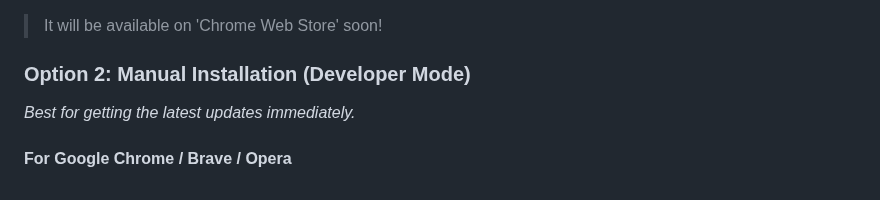
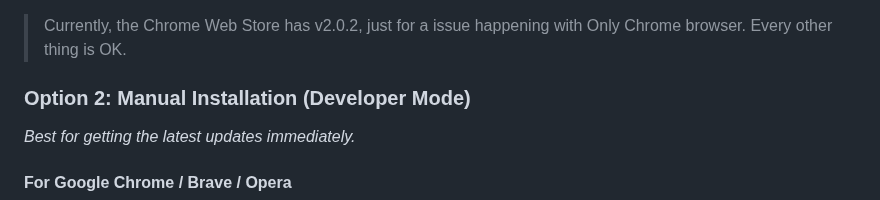
Before and after one commit to xtditom/YourDynamicDashboard, a Markdown page: README.md, the part around one of its changes. Drawn GitHub-style.

Commit message:
Available on Chrome Webstore, updated installation buttons

```diff
--- a/README.md
+++ b/README.md
@@ -122,7 +125,7 @@ YourDynamicDashboard has been completely re-engineered for productivity.
   </a>
 </p>
 
-> It will be available on 'Chrome Web Store' soon!
+> Currently, the Chrome Web Store has v2.0.2, just for a issue happening with Only Chrome browser. Every other thing is OK.
 
 ### Option 2: Manual Installation (Developer Mode)
 *Best for getting the latest updates immediately.*
```
Also changed, not shown: other parts of README.md (+4 -1 lines).
